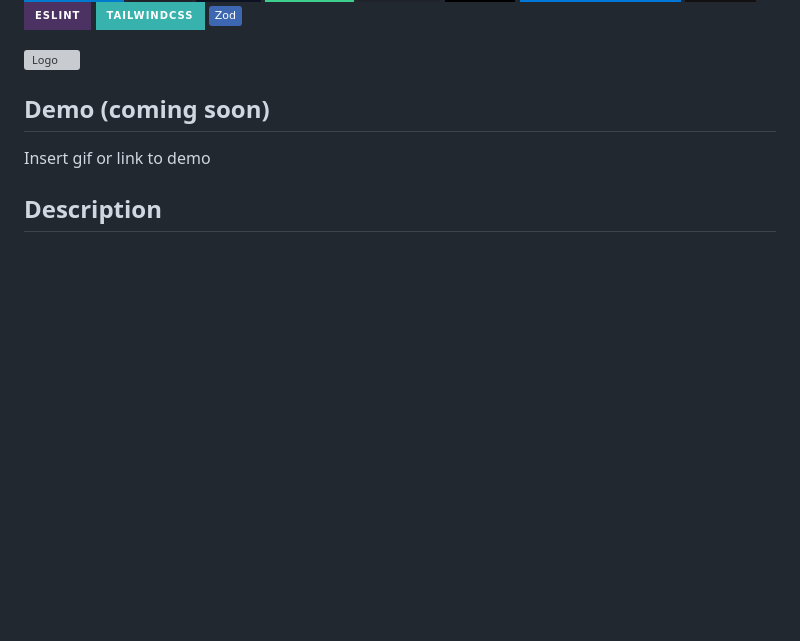
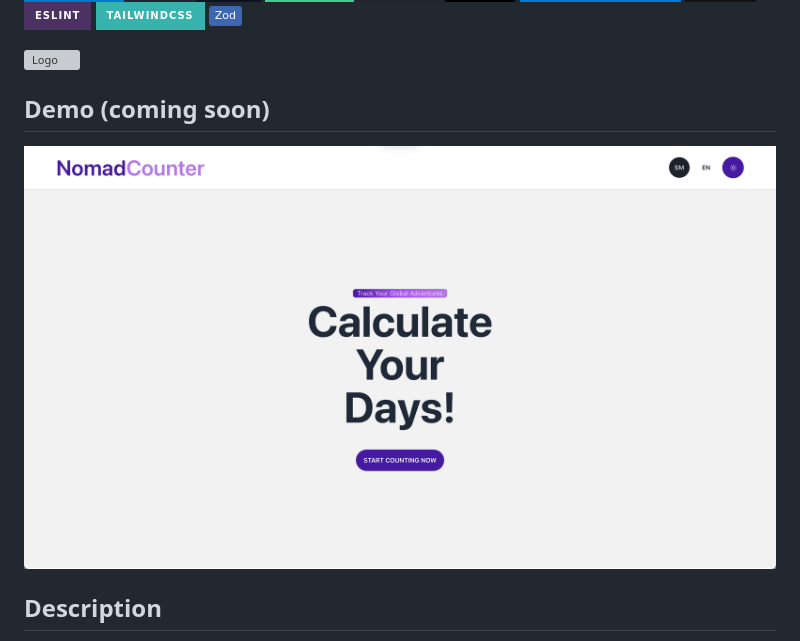
Before and after one commit to santi020k/nomad-counter, a Markdown page: README.md, the part around the change printed below. Rendered like a GitHub page; pictures changed too: public/assets/screenshot.png (added); badges without logos; blank space fills up the shorter version; grey boxes are pictures that could not be loaded.

Commit message:
Update readme add screenshot

```diff
--- a/README.md
+++ b/README.md
@@ -17,7 +17,7 @@
 
 ## Demo (coming soon)
 
-Insert gif or link to demo
+![App Screenshot](./public/assets/screenshot.png)
 
 ## Description
 
```
Also changed, not shown: other parts of README.md (+1 -1 lines).
